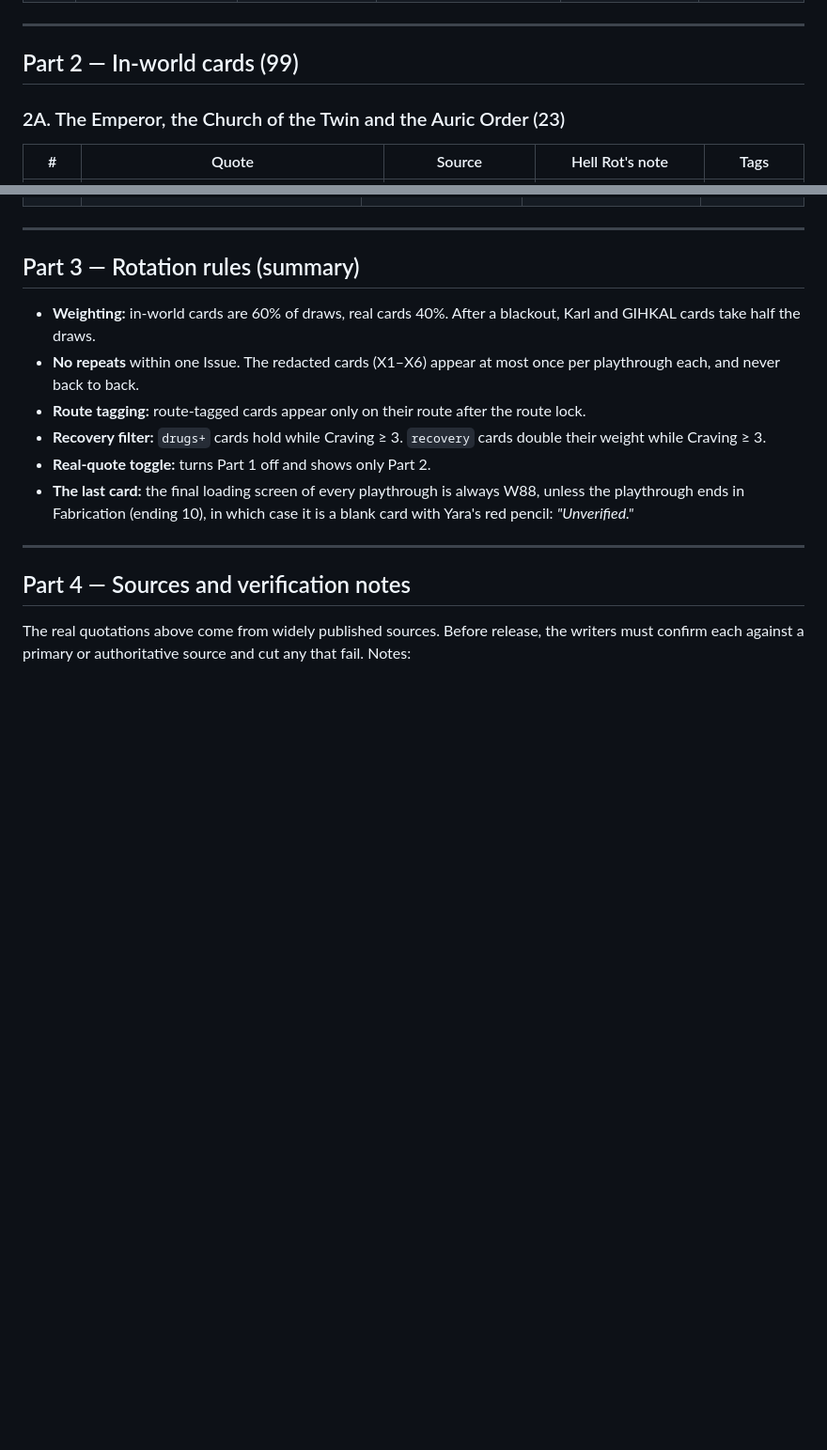
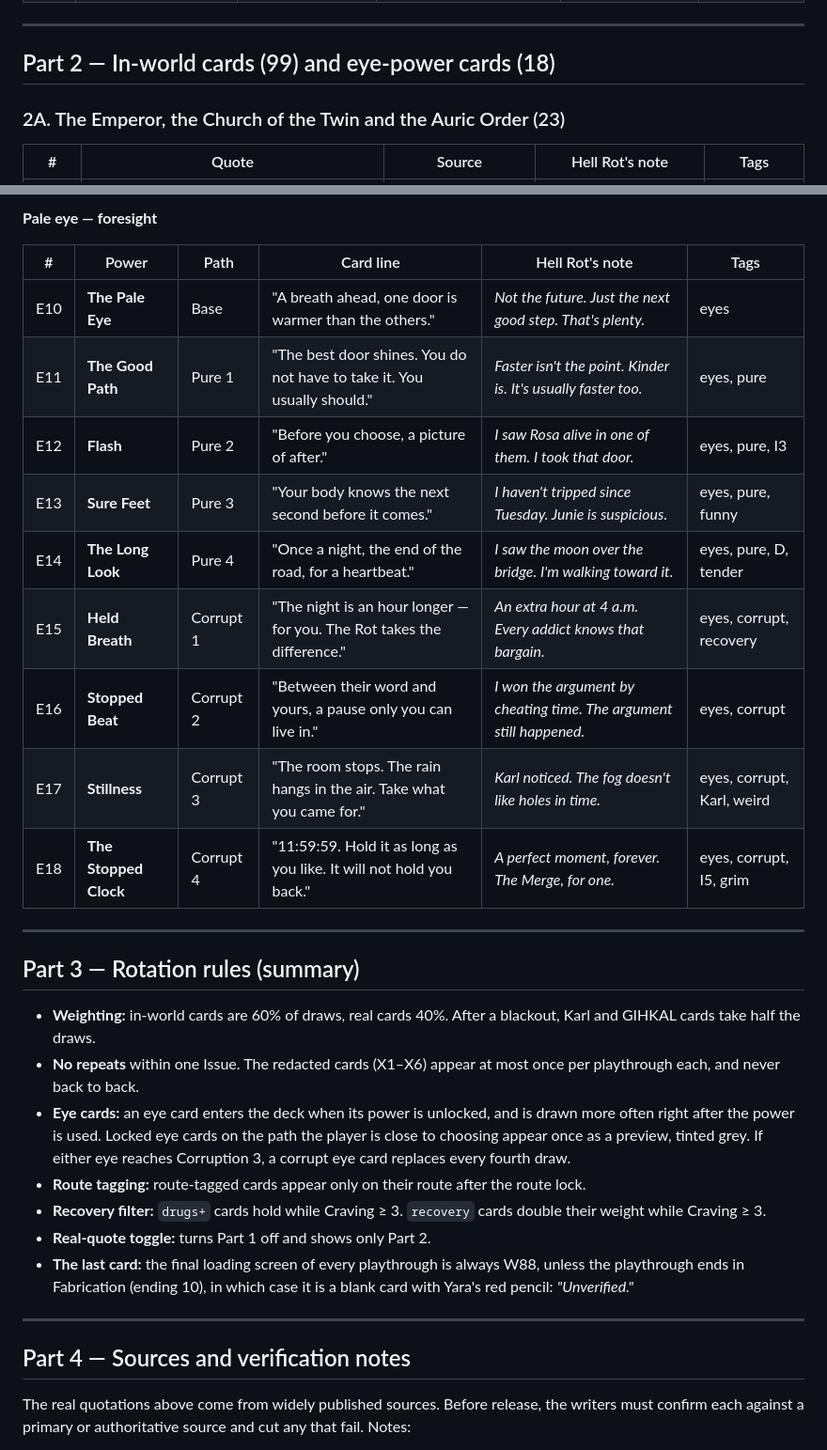
Before and after one commit to ThatMrE/aileron-games, a Markdown page: docs/hellrot-loading-deck.md, 2 parts joined by grey strips. Shown at 94% size. GitHub-like rendering; blank space fills up the shorter version.

```diff
--- a/docs/hellrot-loading-deck.md
+++ b/docs/hellrot-loading-deck.md
@@ -131,7 +132,7 @@ These leaders appear by name only. The bar is black. The note is the card.
 
 ---
 
-## Part 2 — In-world cards (99)
+## Part 2 — In-world cards (99) and eye-power cards (18)
 
 ### 2A. The Emperor, the Church of the Twin and the Auric Order (23)
 
@@ -274,3 +298,17 @@ Hell Rot's own Shulgin-style entries. Each carries a plus rating.
+**Pale eye — foresight**
+
+| # | Power | Path | Card line | Hell Rot's note | Tags |
+|---|---|---|---|---|---|
+| E10 | **The Pale Eye** | Base | "A breath ahead, one door is warmer than the others." | *Not the future. Just the next good step. That's plenty.* | eyes |
+| E11 | **The Good Path** | Pure 1 | "The best door shines. You do not have to take it. You usually should." | *Faster isn't the point. Kinder is. It's usually faster too.* | eyes, pure |
+| E12 | **Flash** | Pure 2 | "Before you choose, a picture of after." | *I saw Rosa alive in one of them. I took that door.* | eyes, pure, I3 |
+| E13 | **Sure Feet** | Pure 3 | "Your body knows the next second before it comes." | *I haven't tripped since Tuesday. Junie is suspicious.* | eyes, pure, funny |
+| E14 | **The Long Look** | Pure 4 | "Once a night, the end of the road, for a heartbeat." | *I saw the moon over the bridge. I'm walking toward it.* | eyes, pure, D, tender |
+| E15 | **Held Breath** | Corrupt 1 | "The night is an hour longer — for you. The Rot takes the difference." | *An extra hour at 4 a.m. Every addict knows that bargain.* | eyes, corrupt, recovery |
+| E16 | **Stopped Beat** | Corrupt 2 | "Between their word and yours, a pause only you can live in." | *I won the argument by cheating time. The argument still happened.* | eyes, corrupt |
+| E17 | **Stillness** | Corrupt 3 | "The room stops. The rain hangs in the air. Take what you came for." | *Karl noticed. The fog doesn't like holes in time.* | eyes, corrupt, Karl, weird |
+| E18 | **The Stopped Clock** | Corrupt 4 | "11:59:59. Hold it as long as you like. It will not hold you back." | *A perfect moment, forever. The Merge, for one.* | eyes, corrupt, I5, grim |
+
 ---
 
 ## Part 3 — Rotation rules (summary)
@@ -279,6 +317,11 @@ Hell Rot's own Shulgin-style entries. Each carries a plus rating.
   blackout, Karl and GIHKAL cards take half the draws.
 - **No repeats** within one Issue. The redacted cards (X1–X6) appear at most
   once per playthrough each, and never back to back.
+- **Eye cards:** an eye card enters the deck when its power is unlocked, and
+  is drawn more often right after the power is used. Locked eye cards on the
+  path the player is close to choosing appear once as a preview, tinted grey.
+  If either eye reaches Corruption 3, a corrupt eye card replaces every fourth
+  draw.
 - **Route tagging:** route-tagged cards appear only on their route after the
   route lock.
 - **Recovery filter:** `drugs+` cards hold while Craving ≥ 3. `recovery` cards
```
Also changed, not shown: other parts of docs/hellrot-loading-deck.md (+26 -2 lines), docs/hellrot-design.md (+5 -3 lines).
